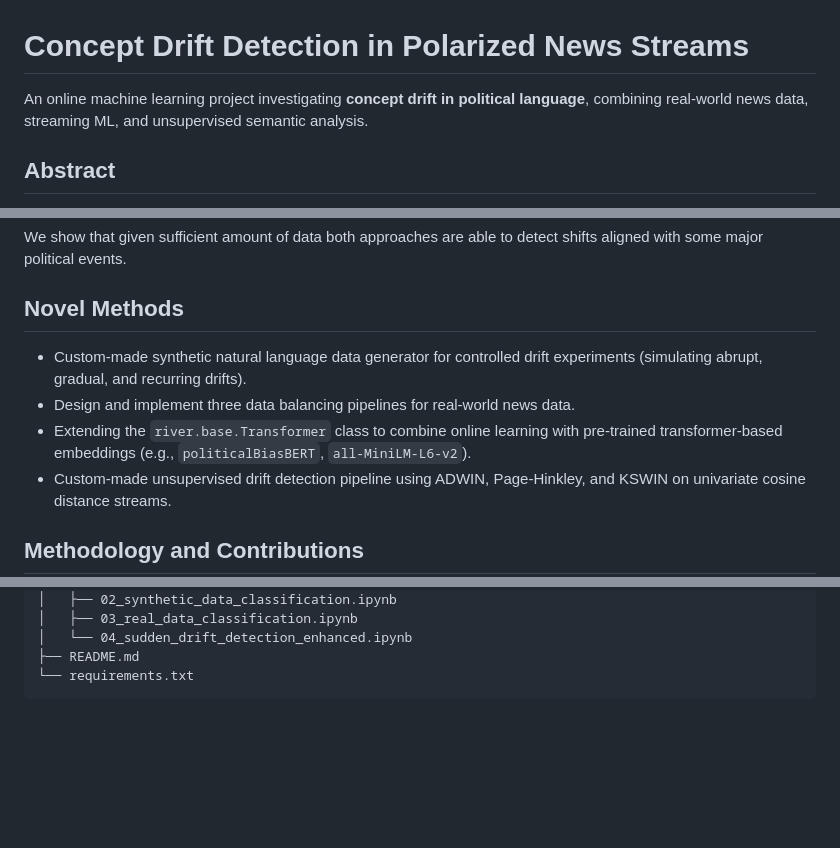
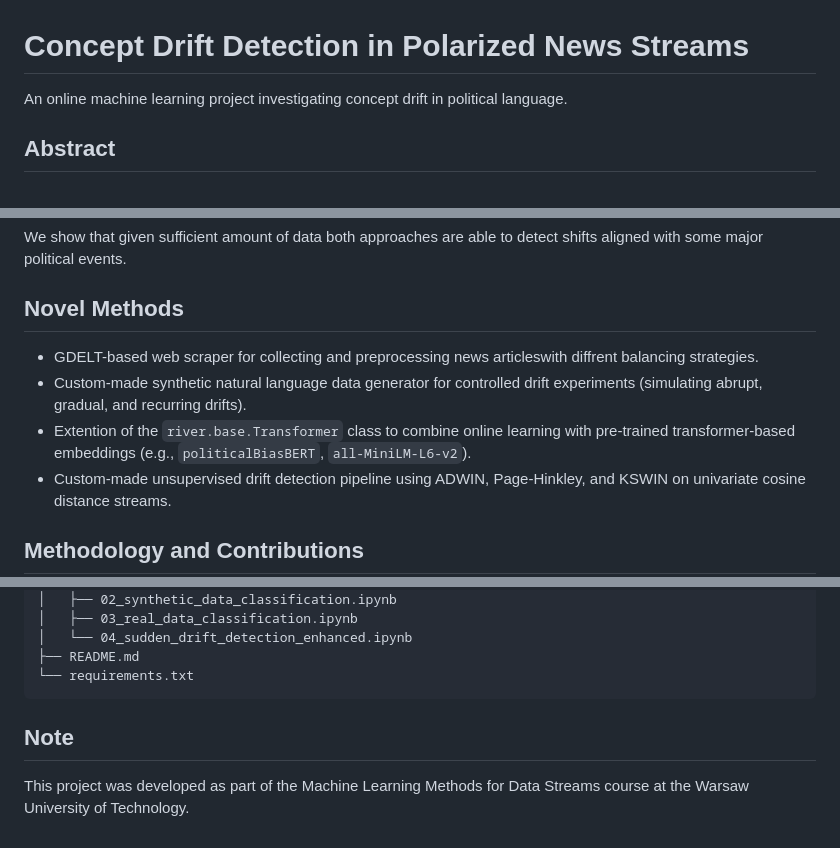
Before and after one commit to pitygiusz/Concept-Drift-Detector, a Markdown page: README.md, 3 parts joined by grey strips. Rendered like a GitHub page; blank space fills up the shorter version.

Commit message:
final changes in readme

````diff
--- a/README.md
+++ b/README.md
@@ -1,6 +1,6 @@
 # Concept Drift Detection in Polarized News Streams
 
-An online machine learning project investigating **concept drift in political language**, combining real-world news data, streaming ML, and unsupervised semantic analysis.
+An online machine learning project investigating concept drift in political language.
 
 ## Abstract
 Online political discourse constantly evolves, creating potential concept drift that degrades static NLP models. This paper develops and evaluates two complementary approaches for drift detection in news streams sourced from the GDELT database spanning the 2024 U.S. Presidential Election.
@@ -14,9 +14,9 @@ We show that given sufficient amount of data both approaches are able to detect
 
 ## Novel Methods
 
+- GDELT-based web scraper for collecting and preprocessing news articleswith diffrent balancing strategies.
 - Custom-made synthetic natural language data generator for controlled drift experiments (simulating abrupt, gradual, and recurring drifts).
-- Design and implement three data balancing pipelines for real-world news data.
-- Extending the `river.base.Transformer` class to combine online learning with pre-trained transformer-based embeddings (e.g., `politicalBiasBERT`, `all-MiniLM-L6-v2`).
+- Extention of the `river.base.Transformer` class to combine online learning with pre-trained transformer-based embeddings (e.g., `politicalBiasBERT`, `all-MiniLM-L6-v2`).
 - Custom-made unsupervised drift detection pipeline using ADWIN, Page-Hinkley, and KSWIN on univariate cosine distance streams.
 
 ## Methodology and Contributions
@@ -59,3 +59,6 @@ We show that given sufficient amount of data both approaches are able to detect
 ├── README.md
 └── requirements.txt
 ```
+
+## Note
+This project was developed as part of the Machine Learning Methods for Data Streams course at the Warsaw University of Technology.
````
